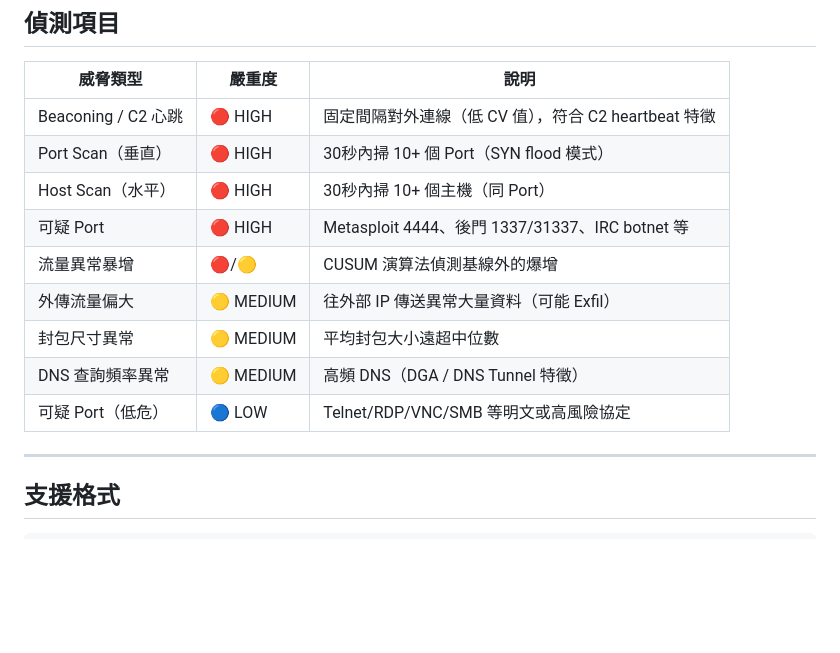
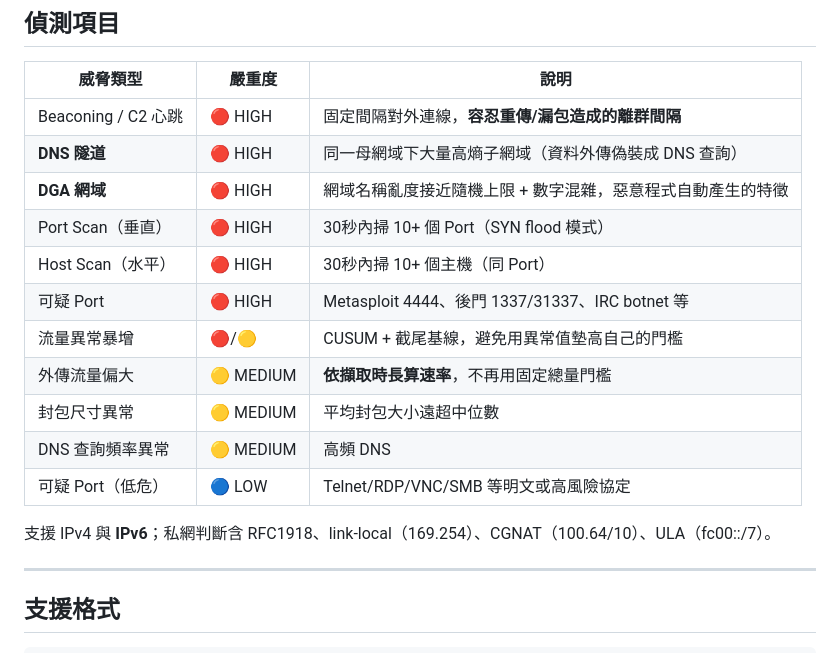
Before and after one commit to kerr20801/PacketScope, a Markdown page: README.md, the part around one of its changes. Drawn GitHub-style; blank space fills up the shorter version.

```diff
--- a/README.md
+++ b/README.md
@@ -23,15 +23,19 @@
 
 | 威脅類型 | 嚴重度 | 說明 |
 |---------|--------|------|
-| Beaconing / C2 心跳 | 🔴 HIGH | 固定間隔對外連線（低 CV 值），符合 C2 heartbeat 特徵 |
+| Beaconing / C2 心跳 | 🔴 HIGH | 固定間隔對外連線，**容忍重傳/漏包造成的離群間隔** |
+| **DNS 隧道** | 🔴 HIGH | 同一母網域下大量高熵子網域（資料外傳偽裝成 DNS 查詢） |
+| **DGA 網域** | 🔴 HIGH | 網域名稱亂度接近隨機上限 + 數字混雜，惡意程式自動產生的特徵 |
 | Port Scan（垂直） | 🔴 HIGH | 30秒內掃 10+ 個 Port（SYN flood 模式） |
 | Host Scan（水平） | 🔴 HIGH | 30秒內掃 10+ 個主機（同 Port） |
 | 可疑 Port | 🔴 HIGH | Metasploit 4444、後門 1337/31337、IRC botnet 等 |
-| 流量異常暴增 | 🔴/🟡 | CUSUM 演算法偵測基線外的爆增 |
-| 外傳流量偏大 | 🟡 MEDIUM | 往外部 IP 傳送異常大量資料（可能 Exfil） |
+| 流量異常暴增 | 🔴/🟡 | CUSUM + 截尾基線，避免用異常值墊高自己的門檻 |
+| 外傳流量偏大 | 🟡 MEDIUM | **依擷取時長算速率**，不再用固定總量門檻 |
 | 封包尺寸異常 | 🟡 MEDIUM | 平均封包大小遠超中位數 |
-| DNS 查詢頻率異常 | 🟡 MEDIUM | 高頻 DNS（DGA / DNS Tunnel 特徵） |
+| DNS 查詢頻率異常 | 🟡 MEDIUM | 高頻 DNS |
 | 可疑 Port（低危） | 🔵 LOW | Telnet/RDP/VNC/SMB 等明文或高風險協定 |
+
+支援 IPv4 與 **IPv6**；私網判斷含 RFC1918、link-local（169.254）、CGNAT（100.64/10）、ULA（fc00::/7）。
 
 ---
 
```
Also changed, not shown: other parts of README.md (+56 -0 lines).
